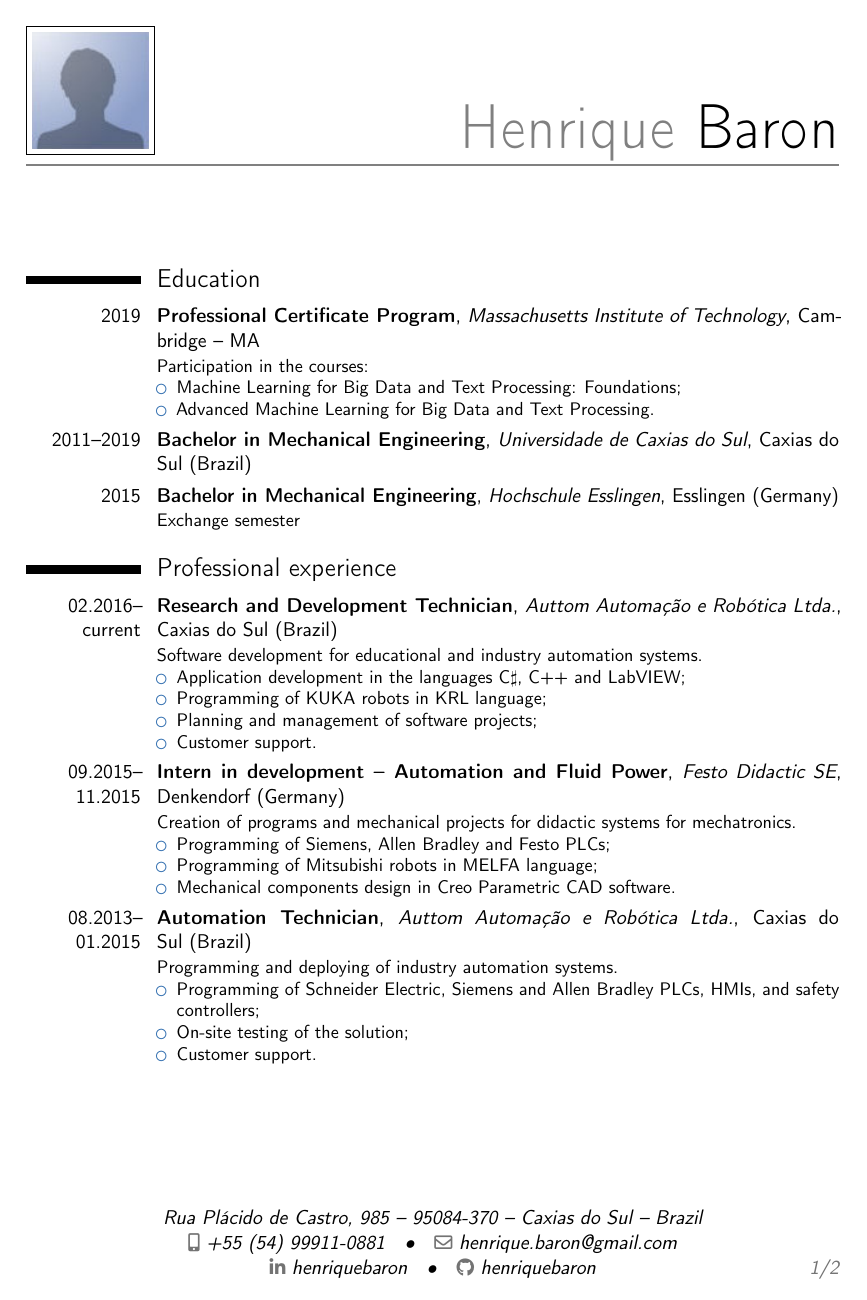
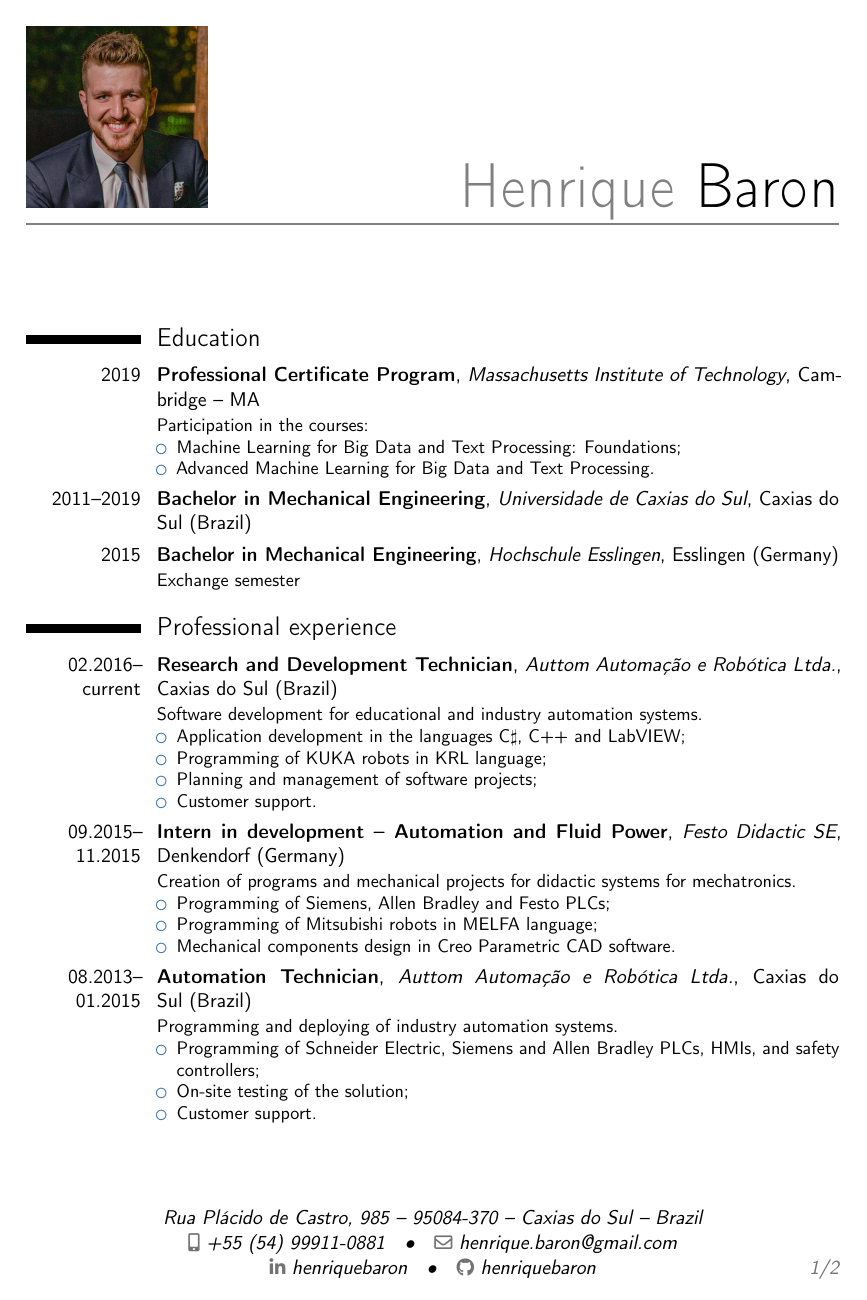
Before and after one commit to henriquebaron/curriculo, a LaTeX CV (curriculo.tex): page 1 of 2. Compiled offline with pdfLaTeX.

Commit message:
Adicionar foto ao currículo

```diff
--- a/curriculo.tex
+++ b/curriculo.tex
@@ -20,7 +20,7 @@
 \email{henrique.baron@gmail.com}                               % optional, remove / comment the line if not wanted
 \social[linkedin]{henriquebaron}                        % optional, remove / comment the line if not wanted
 \social[github]{henriquebaron}                              % optional, remove / comment the line if not wanted
-\photo[64pt][0.4pt]{picture}                       % optional, remove / comment the line if not wanted; '64pt' is the height the picture must be resized to, 0.4pt is the thickness of the frame around it (put it to 0pt for no frame) and 'picture' is the name of the picture file
+\photo[100pt][0pt]{foto-perfil}                       % optional, remove / comment the line if not wanted; '64pt' is the height the picture must be resized to, 0.4pt is the thickness of the frame around it (put it to 0pt for no frame) and 'picture' is the name of the picture file
 
 \input{textos-idiomas}
 
```
Also changed, not shown: foto-perfil.jpg (added), picture.jpg (deleted).
